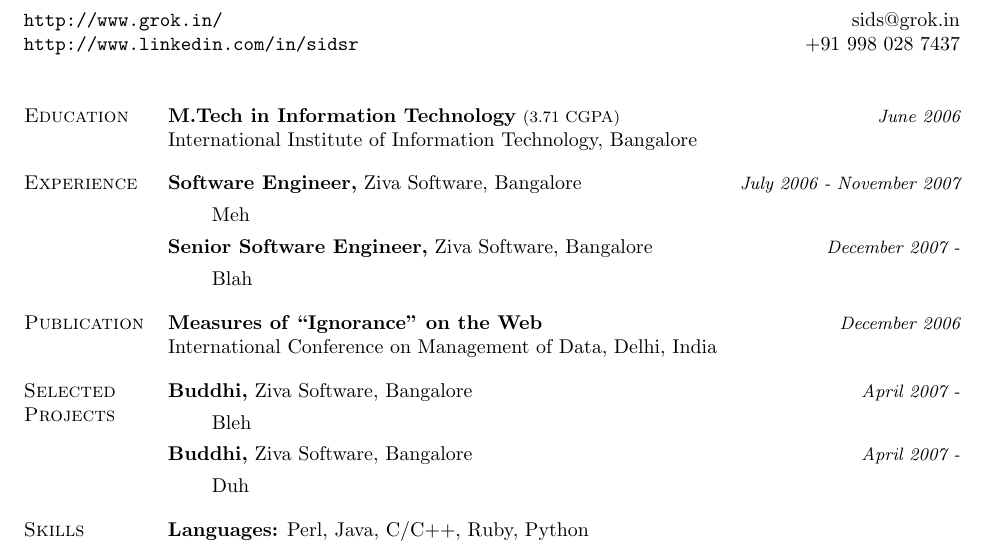
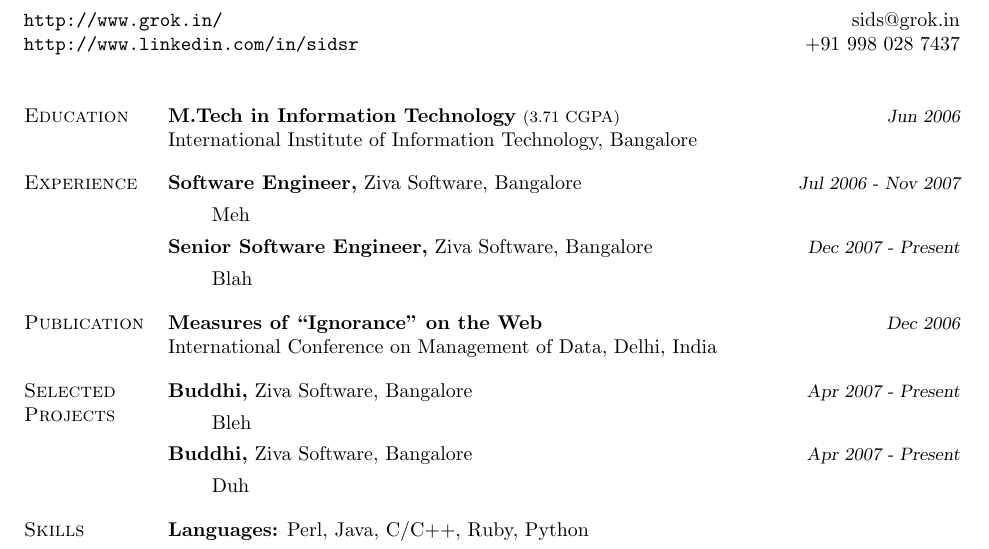
Before and after one commit to sids/resume, a LaTeX CV (resume.tex): part of the page, cut so that both start at the same text. Compiled offline with pdfLaTeX.

Commit message:
Styling changes and shortened month names.

```diff
--- a/resume.tex
+++ b/resume.tex
@@ -31,6 +31,9 @@
 \renewcommand{\categoryfont}{\sc}
 \renewcommand{\labelcitem}{}
 
+%\newcommand{\period}{\hspace{-0.35em}, \small\sl}
+\newcommand{\period}{\hfill\small\sl}
+
 
 \author{Siddhartha Reddy Kothakapu}
 
@@ -50,12 +53,10 @@
 \begin{document}
 \maketitle
 
-\newcommand{\period}{\hfill\small\em}
-
 % - Education ---------------------------------------------------
 \begin{category}{Education}
 
-    \citem{M.Tech in Information Technology} {\footnotesize(3.71 CGPA)} {\period June 2006}\\
+    \citem{M.Tech in Information Technology} {\footnotesize(3.71 CGPA)} {\period Jun 2006}\\
     International Institute of Information Technology, Bangalore
 
 \end{category}
@@ -64,12 +65,12 @@
 % - Experience --------------------------------------------------
 \begin{category}{Experience}
 
-    \citem{Software Engineer,} Ziva Software, Bangalore {\period July 2006 - November 2007}
+    \citem{Software Engineer,} Ziva Software, Bangalore {\period Jul 2006 - Nov 2007}
     \begin{quote}
         Meh
     \end{quote}
 
-    \citem{Senior Software Engineer,} Ziva Software, Bangalore {\period December 2007 - }
+    \citem{Senior Software Engineer,} Ziva Software, Bangalore {\period Dec 2007 - Present}
     \begin{quote}
         Blah
     \end{quote}
@@ -80,7 +81,7 @@
 % -Publications ------------------------------------------ %
 \begin{category}{Publication}
 
-    \citemnobullet {\bf Measures of ``Ignorance'' on the Web} {\period December 2006}\\
+    \citemnobullet {\bf Measures of ``Ignorance'' on the Web} {\period Dec 2006}\\
     International Conference on Management of Data, Delhi, India
 
 \end{category}
@@ -89,12 +90,12 @@
 % - Projects ---------------------------------------------------
 \begin{category}{Selected Projects}
 
-    \citem{Buddhi,} Ziva Software, Bangalore {\period April 2007 - }
+    \citem{Buddhi,} Ziva Software, Bangalore {\period Apr 2007 - Present}
      \begin{quote}
         Bleh
     \end{quote}
 
-    \citem{Buddhi,} Ziva Software, Bangalore {\period April 2007 - }
+    \citem{Buddhi,} Ziva Software, Bangalore {\period Apr 2007 - Present}
      \begin{quote}
         Duh
     \end{quote}
```
Also changed, not shown: resume.tex (6 more changed lines). Lines whose indentation alone changed are shown as unchanged.
